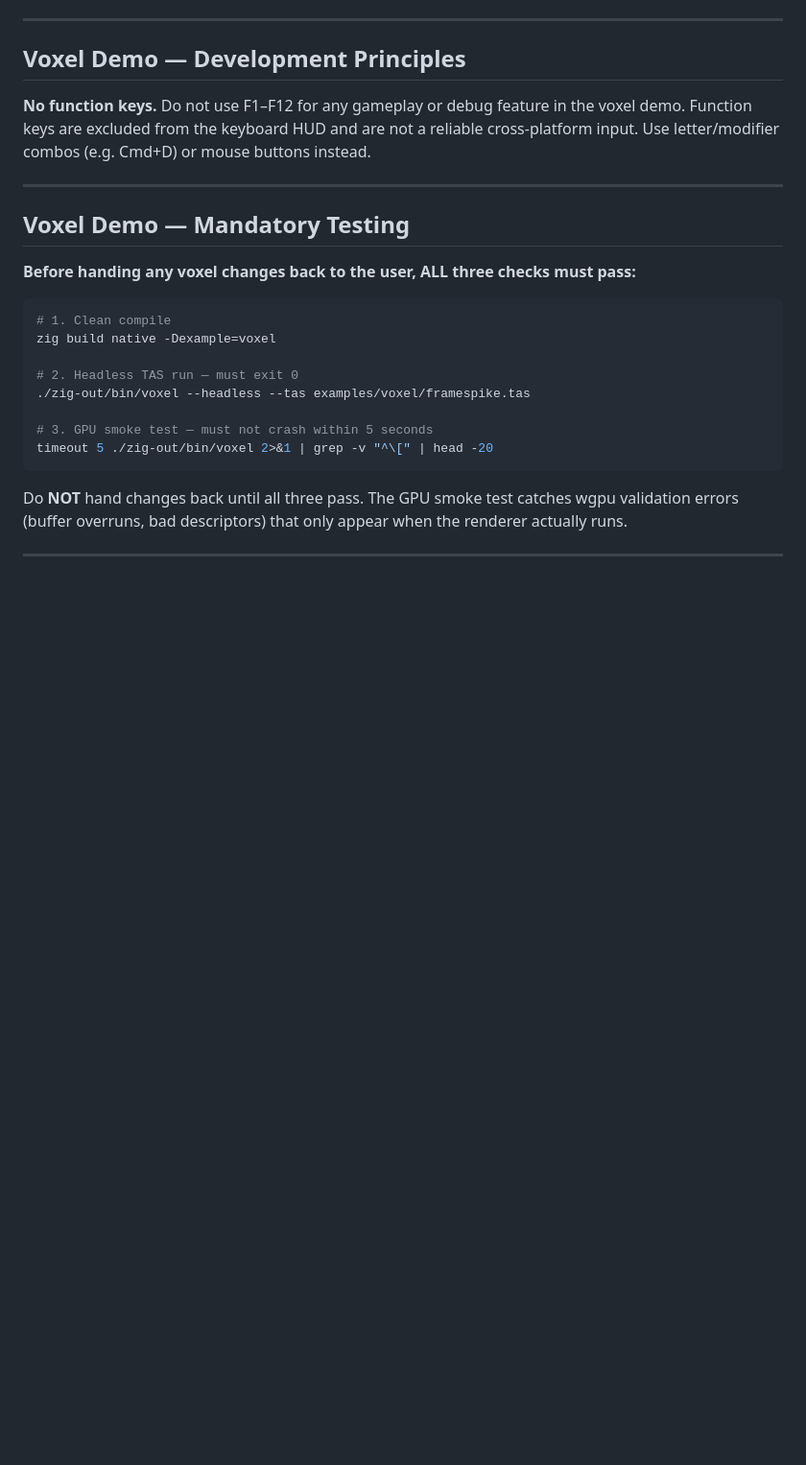
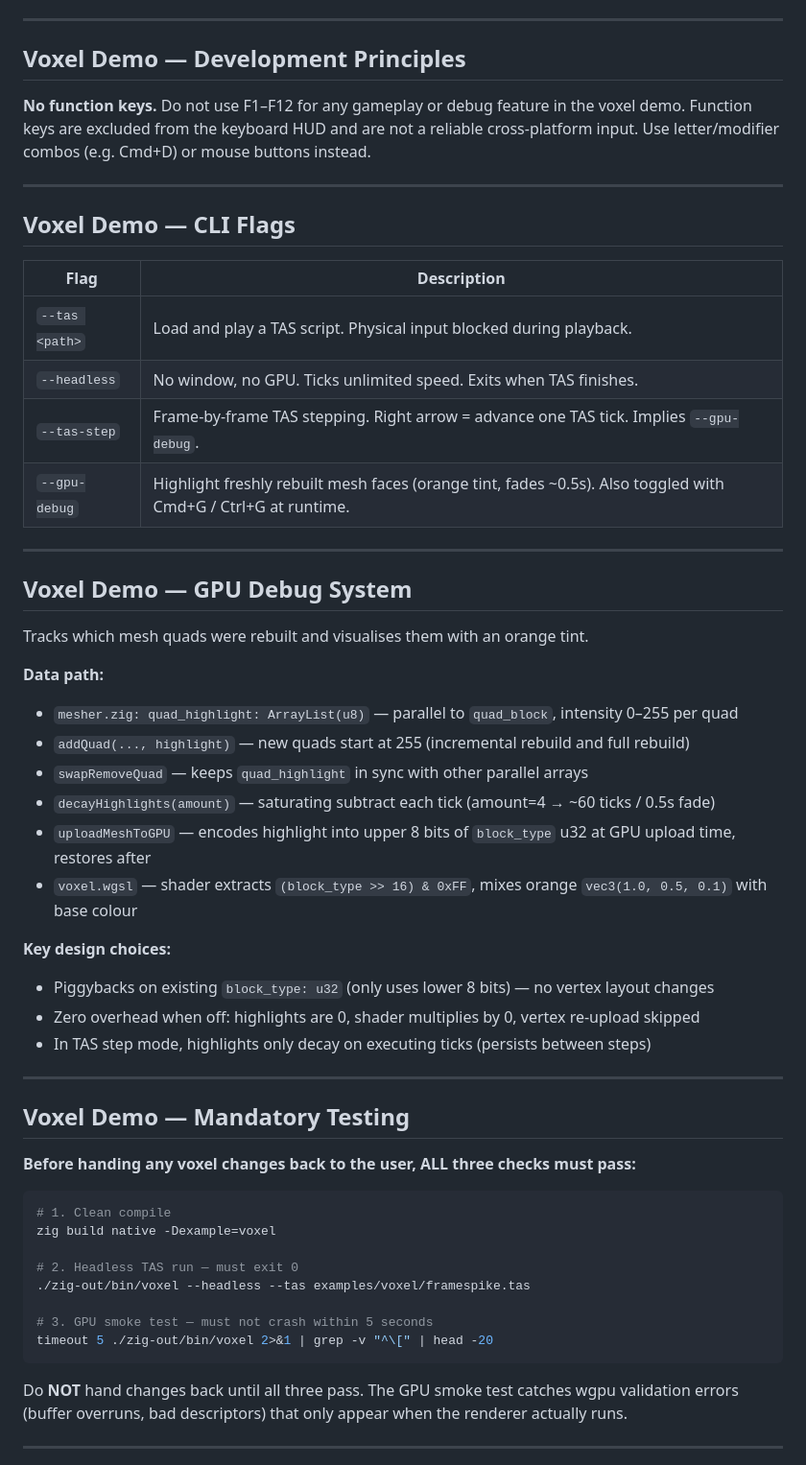
Before and after one commit to seanmizen/swindowzig, a Markdown page: CLAUDE.MD, the part around the change. Shown at 96% size. GitHub-like rendering; blank space fills up the shorter version.

```diff
--- a/CLAUDE.MD
+++ b/CLAUDE.MD
@@ -137,6 +137,36 @@ Use letter/modifier combos (e.g. Cmd+D) or mouse buttons instead.
 
 ---
 
+## Voxel Demo — CLI Flags
+
+| Flag | Description |
+|------|-------------|
+| `--tas <path>` | Load and play a TAS script. Physical input blocked during playback. |
+| `--headless` | No window, no GPU. Ticks unlimited speed. Exits when TAS finishes. |
+| `--tas-step` | Frame-by-frame TAS stepping. Right arrow = advance one TAS tick. Implies `--gpu-debug`. |
+| `--gpu-debug` | Highlight freshly rebuilt mesh faces (orange tint, fades ~0.5s). Also toggled with Cmd+G / Ctrl+G at runtime. |
+
+---
+
+## Voxel Demo — GPU Debug System
+
+Tracks which mesh quads were rebuilt and visualises them with an orange tint.
+
+**Data path:**
+- `mesher.zig: quad_highlight: ArrayList(u8)` — parallel to `quad_block`, intensity 0–255 per quad
+- `addQuad(..., highlight)` — new quads start at 255 (incremental rebuild and full rebuild)
+- `swapRemoveQuad` — keeps `quad_highlight` in sync with other parallel arrays
+- `decayHighlights(amount)` — saturating subtract each tick (amount=4 → ~60 ticks / 0.5s fade)
+- `uploadMeshToGPU` — encodes highlight into upper 8 bits of `block_type` u32 at GPU upload time, restores after
+- `voxel.wgsl` — shader extracts `(block_type >> 16) & 0xFF`, mixes orange `vec3(1.0, 0.5, 0.1)` with base colour
+
+**Key design choices:**
+- Piggybacks on existing `block_type: u32` (only uses lower 8 bits) — no vertex layout changes
+- Zero overhead when off: highlights are 0, shader multiplies by 0, vertex re-upload skipped
+- In TAS step mode, highlights only decay on executing ticks (persists between steps)
+
+---
+
 ## Voxel Demo — Mandatory Testing
 
 **Before handing any voxel changes back to the user, ALL three checks must pass:**
```
Also changed, not shown: README.md (+44 -9 lines).
